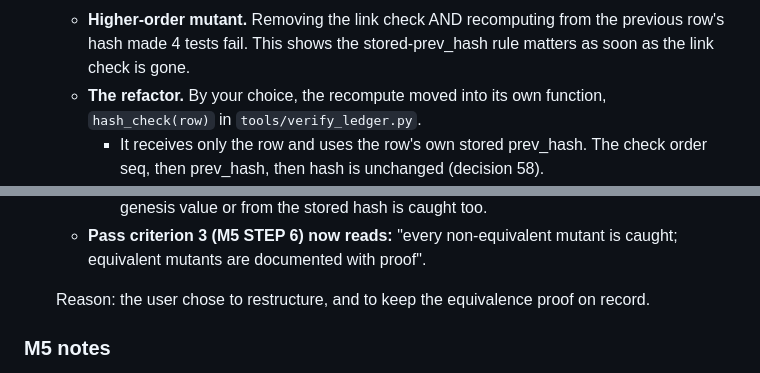
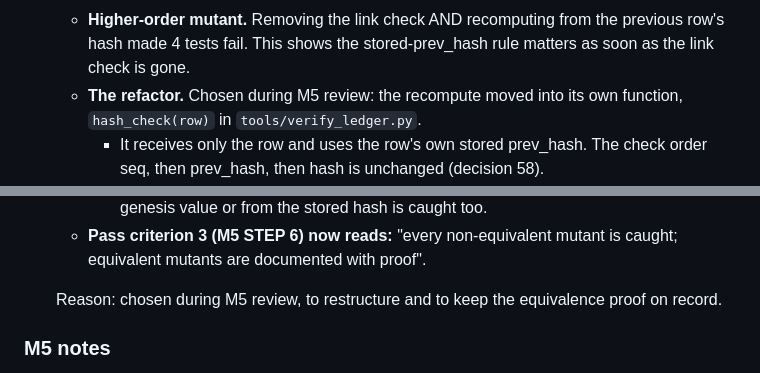
Before and after one commit to Shadiamw/EU_AI_ACT_MONITOR, a Markdown page: docs/decisions.md, 2 parts joined by grey strips. Drawn GitHub-style.

Commit message:
Reword decision 70 to neutral wording (chosen during M5 review)
Co-Authored-By: Claude Opus 5.5 (1M context) <noreply@anthropic.com>
Claude-Session: https://claude.ai/code/session_011osP5qXbaEVGDd9vadaTXe

```diff
--- a/docs/decisions.md
+++ b/docs/decisions.md
@@ -451,7 +451,7 @@ handled.
     - **Higher-order mutant.** Removing the link check AND recomputing from the previous row's
       hash made 4 tests fail. This shows the stored-prev_hash rule matters as soon as the link
       check is gone.
-    - **The refactor.** By your choice, the recompute moved into its own function,
+    - **The refactor.** Chosen during M5 review: the recompute moved into its own function,
       `hash_check(row)` in `tools/verify_ledger.py`.
       - It receives only the row and uses the row's own stored prev_hash. The check order seq,
         then prev_hash, then hash is unchanged (decision 58).
@@ -474,7 +474,7 @@ handled.
     - **Pass criterion 3 (M5 STEP 6) now reads:** "every non-equivalent mutant is caught;
       equivalent mutants are documented with proof".
 
-    Reason: the user chose to restructure, and to keep the equivalence proof on record.
+    Reason: chosen during M5 review, to restructure and to keep the equivalence proof on record.
 
 ### M5 notes
 
```
